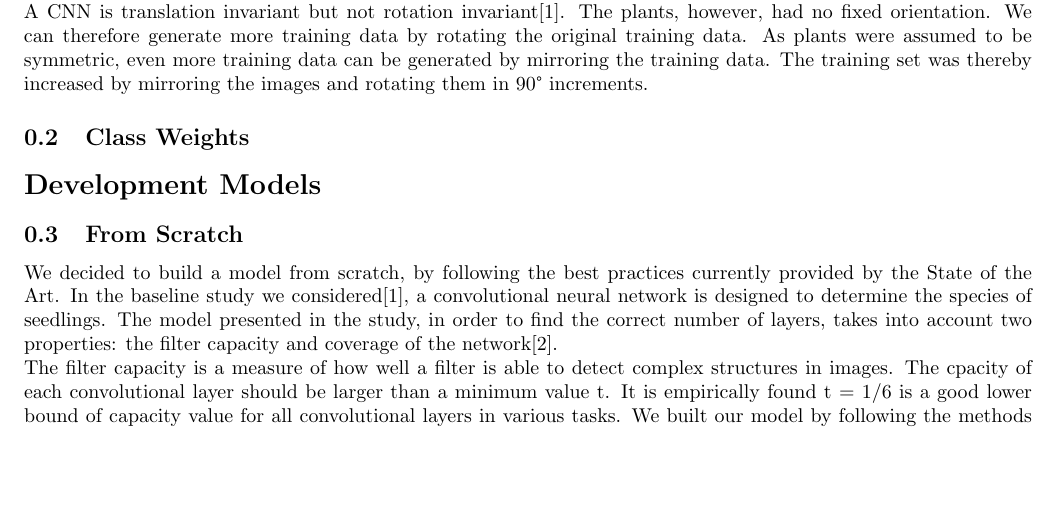
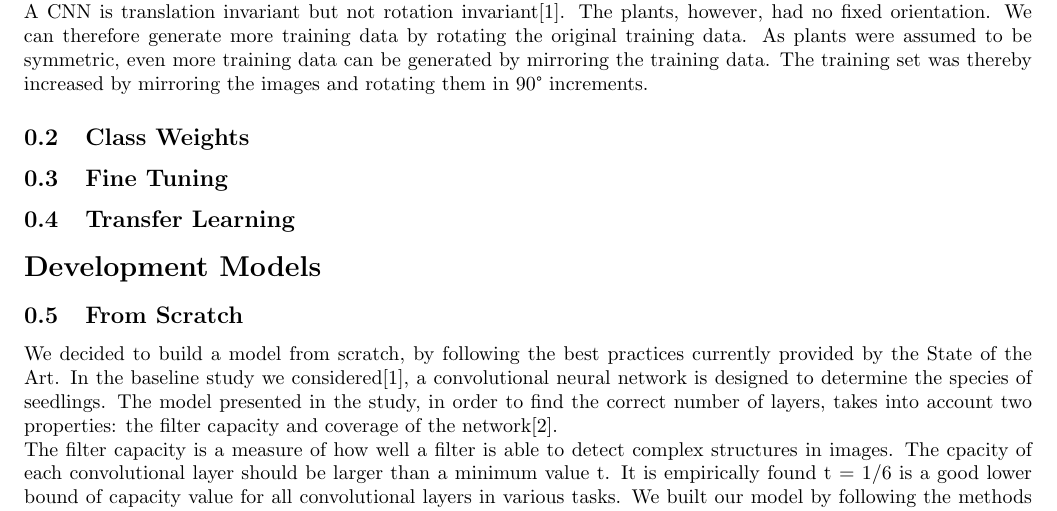
Before and after one commit to maurofama99/AN2DL_Homeworks, a LaTeX document (Report/main.tex): part of page 1 of 2, cut so that both start at the same text, the shorter picture padded with empty space. Compiled offline with pdfLaTeX.

Commit message:
Update main.tex

```diff
--- a/Report/main.tex
+++ b/Report/main.tex
@@ -52,6 +52,8 @@ an ML algorithm has access to, the more effective it can be[0]. Even when the da
 In this homework we are required to classify species of plants, the given dataset is significantly smaller than the datasets used to train famous Convolutional Neural Networks (CNN), so we decided to resort to Data Augmentation. \\
 A CNN is translation invariant but not rotation invariant[1]. The plants, however, had no fixed orientation. We can therefore generate more training data by rotating the original training data. As plants were assumed to be symmetric, even more training data can be generated by mirroring the training data. The training set was thereby increased by mirroring the images and rotating them in 90° increments.
 \subsection{Class Weights}
+\subsection{Fine Tuning}
+\subsection{Transfer Learning}
 %---------------------------------------%
 \section*{Development Models}
 \subsection{From Scratch}
```
